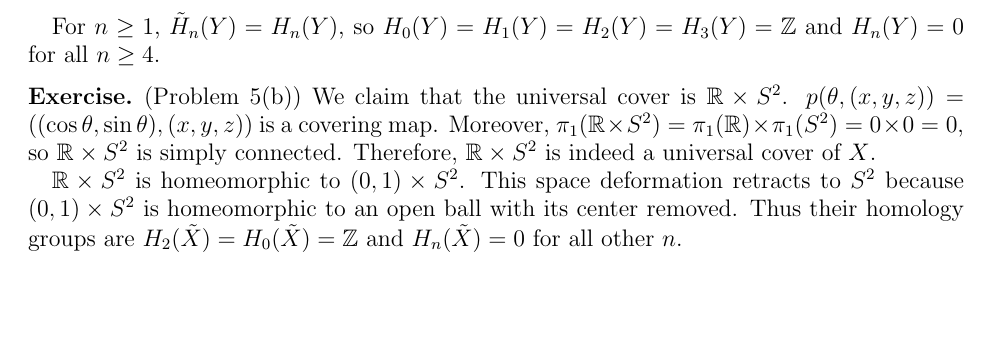
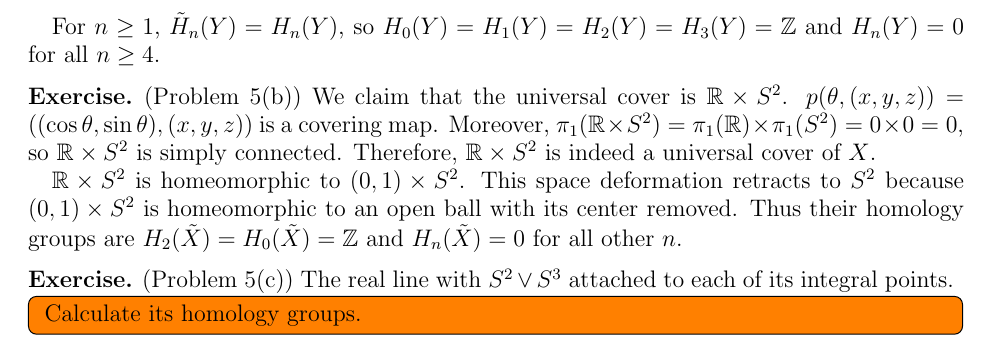
Before and after one commit to hidenori-shinohara/courses, a LaTeX paper (math611/final/math611-final.tex): part of page 3 of 3, cut so that both start at the same text, the shorter picture padded with empty space. Compiled offline with pdfLaTeX.

Commit message:
Start 5(c)

```diff
--- a/math611/final/math611-final.tex
+++ b/math611/final/math611-final.tex
@@ -158,4 +158,11 @@
   Thus their homology groups are $H_2(\tilde{X}) = H_0(\tilde{X}) = \mathbb{Z}$ and $H_n(\tilde{X}) = 0$ for all other $n$.
 \end{exer}
 
+\begin{exer}{(Problem 5(c))}
+  The real line with $S^2 \vee S^3$ attached to each of its integral points.
+  \todo[inline,caption={}]{
+    Calculate its homology groups.
+  }
+\end{exer}
+
 \end{document}
```
Also changed, not shown: math611/final/math611-final.pdf.
